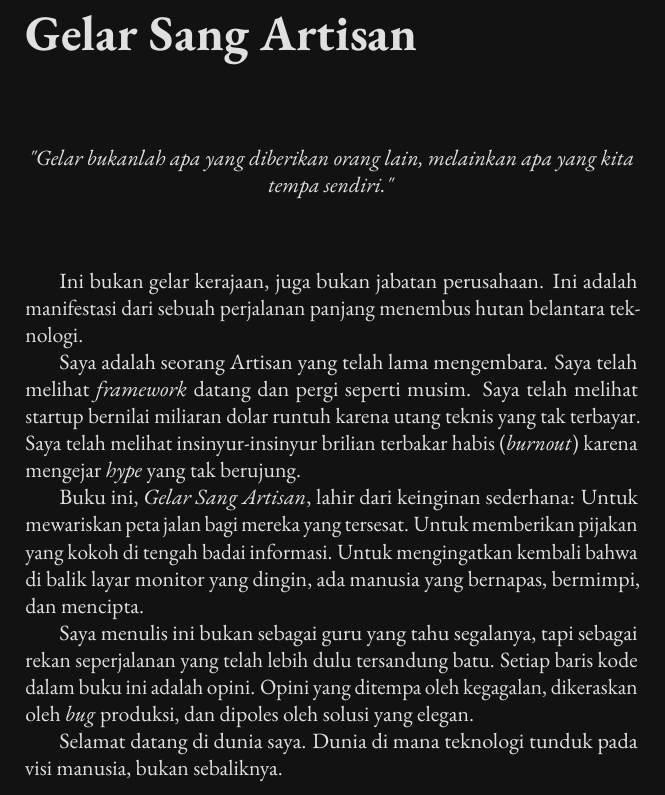
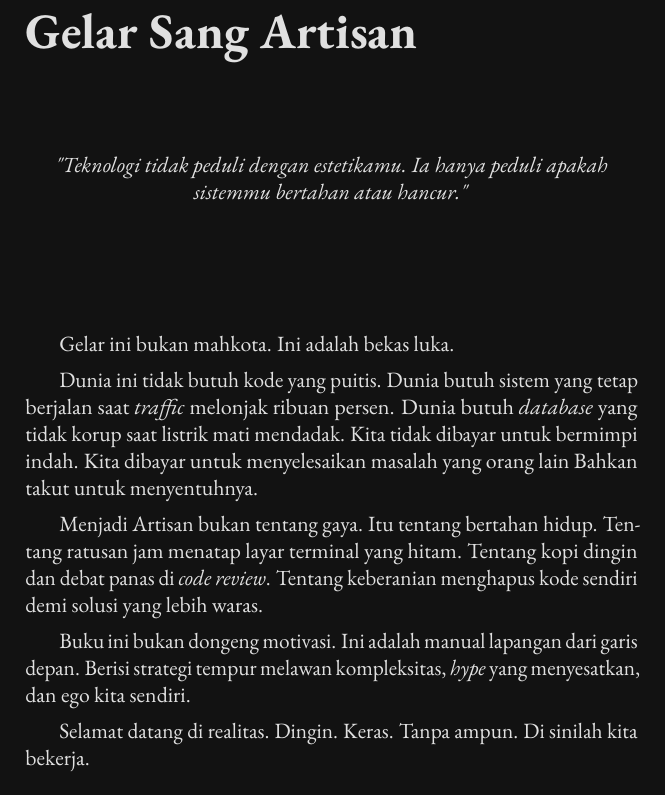
Before and after one commit to gtkrshnaaa/gelarsangartisan, a LaTeX book (texbook/main.tex, which reads texbook/frontmatter/about_prince.tex): part of page 3 of 113, cut so that both start at the same text. Compiled offline with pdfLaTeX.

Commit message:
Update manifesto content to be colder and more realistic

```diff
--- a/texbook/frontmatter/about_prince.tex
+++ b/texbook/frontmatter/about_prince.tex
@@ -1,29 +1,27 @@
 \chapter*{Gelar Sang Artisan}
 
 \begin{center}
-    \textit{"Gelar bukanlah apa yang diberikan orang lain, melainkan apa yang kita tempa sendiri."}
+    \textit{"Teknologi tidak peduli dengan estetikamu. Ia hanya peduli apakah sistemmu bertahan atau hancur."}
 \end{center}
 
 \vspace{1cm}
 
-Ini bukan gelar kerajaan, juga bukan jabatan perusahaan.
-Ini adalah manifestasi dari sebuah perjalanan panjang menembus hutan belantara teknologi.
+Gelar ini bukan mahkota. Ini adalah bekas luka.
 
-Saya adalah seorang Artisan yang telah lama mengembara.
-Saya telah melihat \textit{framework} datang dan pergi seperti musim.
-Saya telah melihat startup bernilai miliaran dolar runtuh karena utang teknis yang tak terbayar.
-Saya telah melihat insinyur-insinyur brilian terbakar habis (\textit{burnout}) karena mengejar \textit{hype} yang tak berujung.
+Dunia ini tidak butuh kode yang puitis. Dunia butuh sistem yang tetap berjalan saat \textit{traffic} melonjak ribuan persen. Dunia butuh \textit{database} yang tidak korup saat listrik mati mendadak.
+Kita tidak dibayar untuk bermimpi indah. Kita dibayar untuk menyelesaikan masalah yang orang lain Bahkan takut untuk menyentuhnya.
 
-Buku ini, \textit{Gelar Sang Artisan}, lahir dari keinginan sederhana:
-Untuk mewariskan peta jalan bagi mereka yang tersesat.
-Untuk memberikan pijakan yang kokoh di tengah badai informasi.
-Untuk mengingatkan kembali bahwa di balik layar monitor yang dingin, ada manusia yang bernapas, bermimpi, dan mencipta.
+Menjadi Artisan bukan tentang gaya. Itu tentang bertahan hidup.
+Tentang ratusan jam menatap layar terminal yang hitam.
+Tentang kopi dingin dan debat panas di \textit{code review}.
+Tentang keberanian menghapus kode sendiri demi solusi yang lebih waras.
 
-Saya menulis ini bukan sebagai guru yang tahu segalanya, tapi sebagai rekan seperjalanan yang telah lebih dulu tersandung batu.
-Setiap baris kode dalam buku ini adalah opini. Opini yang ditempa oleh kegagalan, dikeraskan oleh \textit{bug} produksi, dan dipoles oleh solusi yang elegan.
+Buku ini bukan dongeng motivasi. Ini adalah manual lapangan dari garis depan.
+Berisi strategi tempur melawan kompleksitas, \textit{hype} yang menyesatkan, dan ego kita sendiri.
 
-Selamat datang di dunia saya.
-Dunia di mana teknologi tunduk pada visi manusia, bukan sebaliknya.
+Selamat datang di realitas.
+Dingin. Keras. Tanpa ampun.
+Di sinilah kita bekerja.
 
 \vspace{2cm}
 
```
